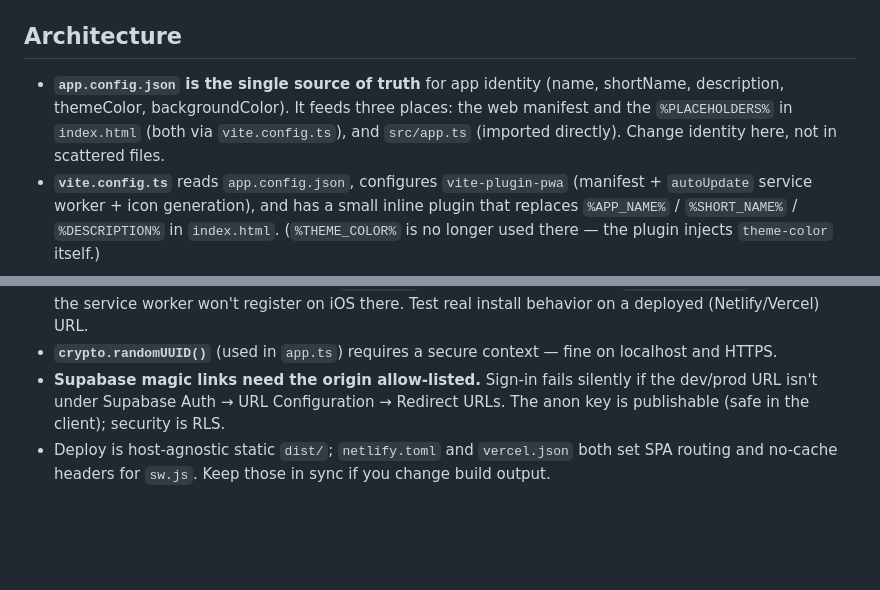
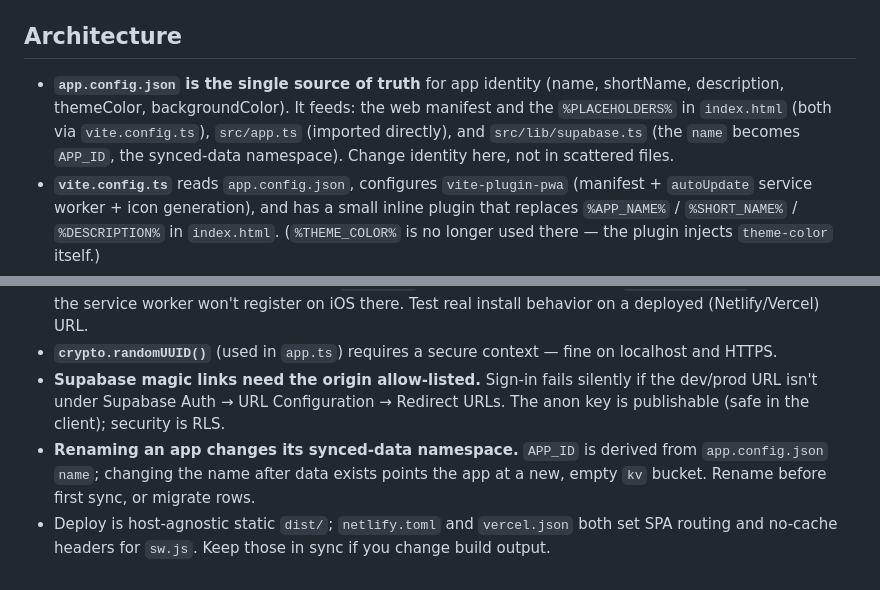
Before and after one commit to labboy0276/pwa-template, a Markdown page: CLAUDE.md, 2 parts joined by grey strips. Rendered like a GitHub page; blank space fills up the shorter version.

Commit message:
Docs: refresh README/CLAUDE for sync + testing accuracy
- README intro now mentions offline, optional Supabase sync, and tests
- app.config.json feeds four places (add src/lib/supabase.ts APP_ID), not three
- Note that renaming an app changes its synced-data namespace (README + gotcha)

Co-Authored-By: Claude Opus 4.8 <noreply@anthropic.com>

```diff
--- a/CLAUDE.md
+++ b/CLAUDE.md
@@ -31,10 +31,11 @@ example and the store's regression suite. Test files live under `src`, so `tsc`
 ## Architecture
 
 - **`app.config.json` is the single source of truth** for app identity (name,
-  shortName, description, themeColor, backgroundColor). It feeds three places:
-  the web manifest and the `%PLACEHOLDERS%` in `index.html` (both via
-  `vite.config.ts`), and `src/app.ts` (imported directly). Change identity
-  here, not in scattered files.
+  shortName, description, themeColor, backgroundColor). It feeds: the web
+  manifest and the `%PLACEHOLDERS%` in `index.html` (both via `vite.config.ts`),
+  `src/app.ts` (imported directly), and `src/lib/supabase.ts` (the `name`
+  becomes `APP_ID`, the synced-data namespace). Change identity here, not in
+  scattered files.
 - **`vite.config.ts`** reads `app.config.json`, configures `vite-plugin-pwa`
   (manifest + `autoUpdate` service worker + icon generation), and has a small
   inline plugin that replaces `%APP_NAME%` / `%SHORT_NAME%` / `%DESCRIPTION%`
@@ -97,6 +98,9 @@ use `#fff`).
 - **Supabase magic links need the origin allow-listed.** Sign-in fails silently
   if the dev/prod URL isn't under Supabase Auth → URL Configuration → Redirect
   URLs. The anon key is publishable (safe in the client); security is RLS.
+- **Renaming an app changes its synced-data namespace.** `APP_ID` is derived
+  from `app.config.json` `name`; changing the name after data exists points the
+  app at a new, empty `kv` bucket. Rename before first sync, or migrate rows.
 - Deploy is host-agnostic static `dist/`; `netlify.toml` and `vercel.json` both
   set SPA routing and no-cache headers for `sw.js`. Keep those in sync if you
   change build output.
```
Also changed, not shown: README.md (+7 -1 lines).
